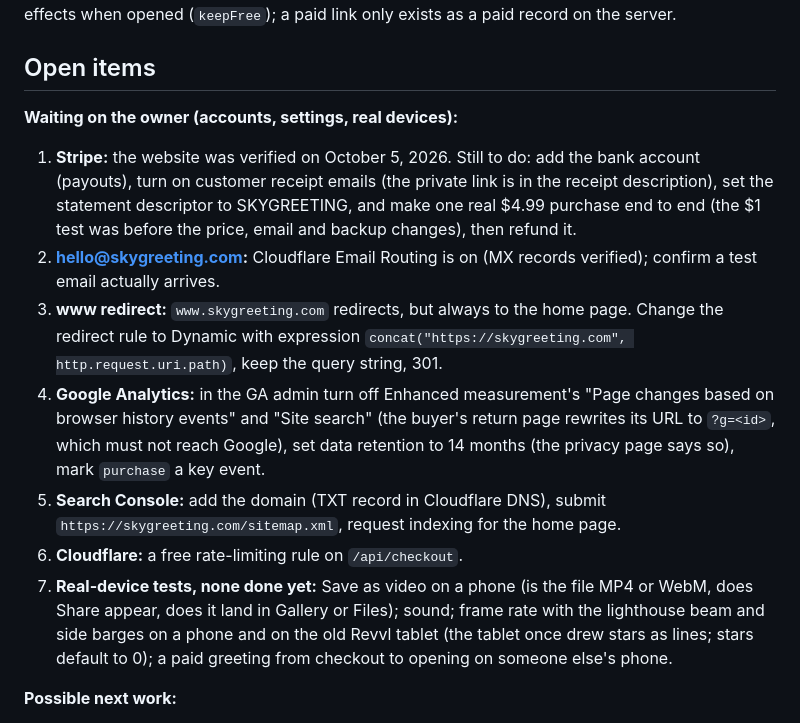
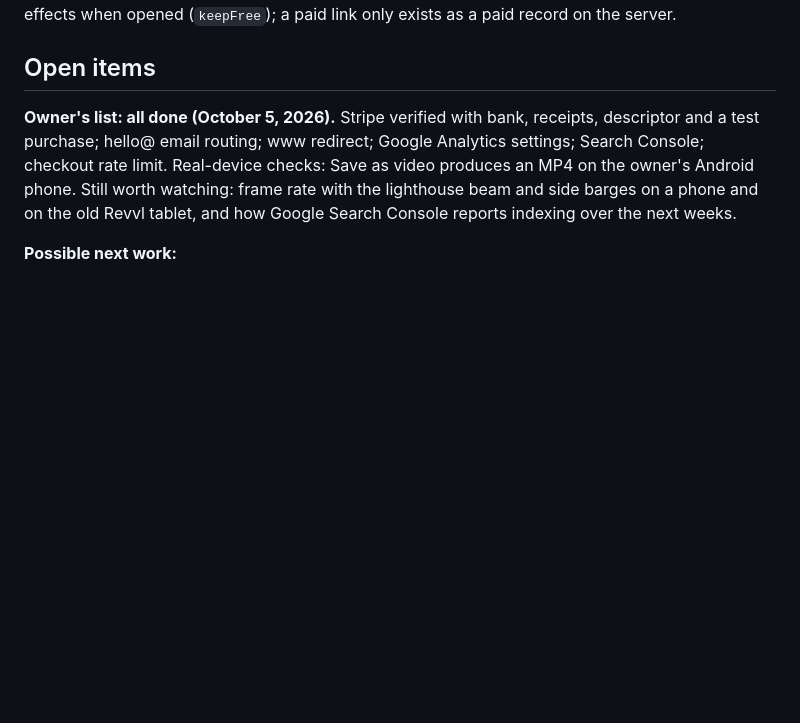
Before and after one commit to rowdybard/Techdemo, a Markdown page: SESSION-HANDOFF.md, the part around the change. GitHub-like rendering; blank space fills up the shorter version.

Commit message:
Handoff: owner's setup list complete
Co-Authored-By: Claude Sonnet 5.5 <noreply@anthropic.com>
Claude-Session: https://claude.ai/code/session_01GUQVtAaBWVNBymLYNy1oxC

```diff
--- a/SESSION-HANDOFF.md
+++ b/SESSION-HANDOFF.md
@@ -37,14 +37,7 @@ Beach scene (ocean with breaking surf, wet sand, twilight sky, wind), fireworks
 
 ## Open items
 
-**Waiting on the owner (accounts, settings, real devices):**
-1. **Stripe:** the website was verified on October 5, 2026. Still to do: add the bank account (payouts), turn on customer receipt emails (the private link is in the receipt description), set the statement descriptor to SKYGREETING, and make one real $4.99 purchase end to end (the $1 test was before the price, email and backup changes), then refund it.
-2. **hello@skygreeting.com:** Cloudflare Email Routing is on (MX records verified); confirm a test email actually arrives.
-3. **www redirect:** `www.skygreeting.com` redirects, but always to the home page. Change the redirect rule to Dynamic with expression `concat("https://skygreeting.com", http.request.uri.path)`, keep the query string, 301.
-4. **Google Analytics:** in the GA admin turn off Enhanced measurement's "Page changes based on browser history events" and "Site search" (the buyer's return page rewrites its URL to `?g=<id>`, which must not reach Google), set data retention to 14 months (the privacy page says so), mark `purchase` a key event.
-5. **Search Console:** add the domain (TXT record in Cloudflare DNS), submit `https://skygreeting.com/sitemap.xml`, request indexing for the home page.
-6. **Cloudflare:** a free rate-limiting rule on `/api/checkout`.
-7. **Real-device tests, none done yet:** Save as video on a phone (is the file MP4 or WebM, does Share appear, does it land in Gallery or Files); sound; frame rate with the lighthouse beam and side barges on a phone and on the old Revvl tablet (the tablet once drew stars as lines; stars default to 0); a paid greeting from checkout to opening on someone else's phone.
+**Owner's list: all done (October 5, 2026).** Stripe verified with bank, receipts, descriptor and a test purchase; hello@ email routing; www redirect; Google Analytics settings; Search Console; checkout rate limit. Real-device checks: Save as video produces an MP4 on the owner's Android phone. Still worth watching: frame rate with the lighthouse beam and side barges on a phone and on the old Revvl tablet, and how Google Search Console reports indexing over the next weeks.
 
 **Possible next work:**
 - Fountains still glow a lot at Sparkle 80% on three barges; the cap is 65% (`GROUND_BRIGHTNESS` in `fireworks.js`). Lower the default Sparkle (about 65%) or thin the fountain sparks if it still looks blown out on a phone.
```
